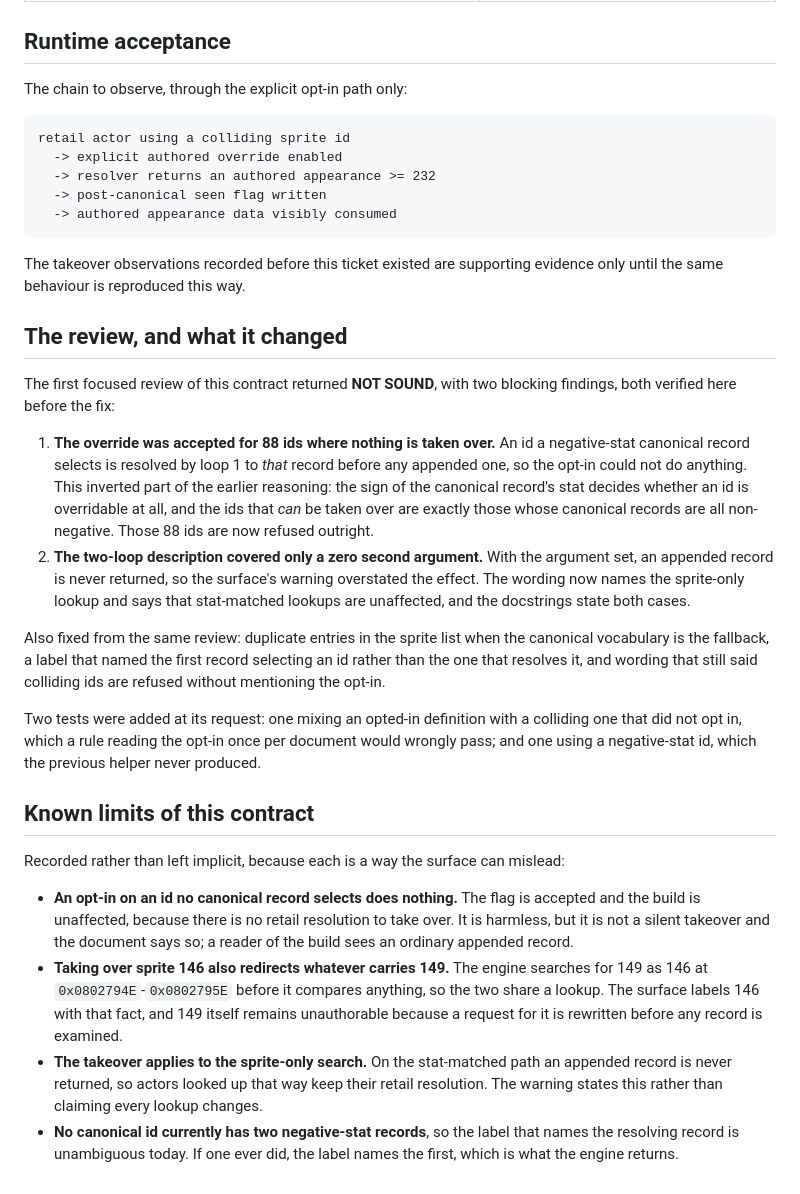
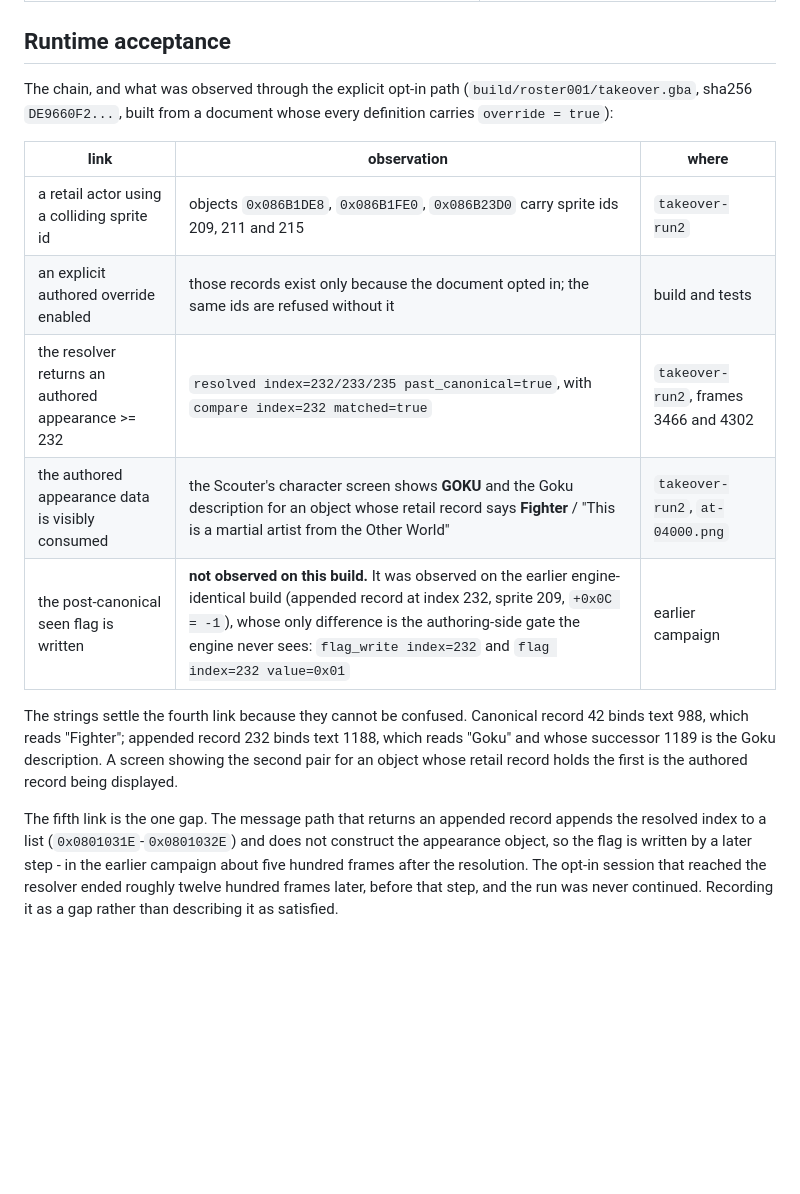
Before and after one commit to siruiusamory-cmyk/buusfury-decomp, a Markdown page: docs/research/APPEARANCE_BINDING_OVERRIDE.md, the part around the change. Rendered like a GitHub page; blank space fills up the shorter version.

Commit message:
Record what the opt-in run proved and the one link it did not

````diff
--- a/docs/research/APPEARANCE_BINDING_OVERRIDE.md
+++ b/docs/research/APPEARANCE_BINDING_OVERRIDE.md
@@ -89,62 +89,28 @@ Nothing in the roster relocation or its census is touched by this ticket.
 
 ## Runtime acceptance
 
-The chain to observe, through the explicit opt-in path only:
+The chain, and what was observed through the explicit opt-in path
+(`build/roster001/takeover.gba`, sha256 `DE9660F2...`, built from a document whose
+every definition carries `override = true`):
 
-```
-retail actor using a colliding sprite id
-  -> explicit authored override enabled
-  -> resolver returns an authored appearance >= 232
-  -> post-canonical seen flag written
-  -> authored appearance data visibly consumed
-```
+| link | observation | where |
+| --- | --- | --- |
+| a retail actor using a colliding sprite id | objects `0x086B1DE8`, `0x086B1FE0`, `0x086B23D0` carry sprite ids 209, 211 and 215 | `takeover-run2` |
+| an explicit authored override enabled | those records exist only because the document opted in; the same ids are refused without it | build and tests |
+| the resolver returns an authored appearance >= 232 | `resolved index=232/233/235 past_canonical=true`, with `compare index=232 matched=true` | `takeover-run2`, frames 3466 and 4302 |
+| the authored appearance data is visibly consumed | the Scouter's character screen shows **GOKU** and the Goku description for an object whose retail record says **Fighter** / "This is a martial artist from the Other World" | `takeover-run2`, `at-04000.png` |
+| the post-canonical seen flag is written | **not observed on this build.** It was observed on the earlier engine-identical build (appended record at index 232, sprite 209, `+0x0C = -1`), whose only difference is the authoring-side gate the engine never sees: `flag_write index=232` and `flag index=232 value=0x01` | earlier campaign |
 
-The takeover observations recorded before this ticket existed are supporting
-evidence only until the same behaviour is reproduced this way.
+The strings settle the fourth link because they cannot be confused. Canonical record
+42 binds text 988, which reads "Fighter"; appended record 232 binds text 1188, which
+reads "Goku" and whose successor 1189 is the Goku description. A screen showing the
+second pair for an object whose retail record holds the first is the authored record
+being displayed.
 
-## The review, and what it changed
-
-The first focused review of this contract returned **NOT SOUND**, with two blocking
-findings, both verified here before the fix:
-
-1. **The override was accepted for 88 ids where nothing is taken over.** An id a
-   negative-stat canonical record selects is resolved by loop 1 to *that* record
-   before any appended one, so the opt-in could not do anything. This inverted part
-   of the earlier reasoning: the sign of the canonical record's stat decides whether
-   an id is overridable at all, and the ids that *can* be taken over are exactly
-   those whose canonical records are all non-negative. Those 88 ids are now refused
-   outright.
-2. **The two-loop description covered only a zero second argument.** With the
-   argument set, an appended record is never returned, so the surface's warning
-   overstated the effect. The wording now names the sprite-only lookup and says that
-   stat-matched lookups are unaffected, and the docstrings state both cases.
-
-Also fixed from the same review: duplicate entries in the sprite list when the
-canonical vocabulary is the fallback, a label that named the first record selecting
-an id rather than the one that resolves it, and wording that still said colliding
-ids are refused without mentioning the opt-in.
-
-Two tests were added at its request: one mixing an opted-in definition with a
-colliding one that did not opt in, which a rule reading the opt-in once per
-document would wrongly pass; and one using a negative-stat id, which the previous
-helper never produced.
-
-## Known limits of this contract
-
-Recorded rather than left implicit, because each is a way the surface can mislead:
-
-- **An opt-in on an id no canonical record selects does nothing.** The flag is
-  accepted and the build is unaffected, because there is no retail resolution to
-  take over. It is harmless, but it is not a silent takeover and the document says
-  so; a reader of the build sees an ordinary appended record.
-- **Taking over sprite 146 also redirects whatever carries 149.** The engine
-  searches for 149 as 146 at `0x0802794E`-`0x0802795E` before it compares anything, so
-  the two share a lookup. The surface labels 146 with that fact, and 149 itself
-  remains unauthorable because a request for it is rewritten before any record is
-  examined.
-- **The takeover applies to the sprite-only search.** On the stat-matched path an
-  appended record is never returned, so actors looked up that way keep their retail
-  resolution. The warning states this rather than claiming every lookup changes.
-- **No canonical id currently has two negative-stat records**, so the label that
-  names the resolving record is unambiguous today. If one ever did, the label names
-  the first, which is what the engine returns.
+The fifth link is the one gap. The message path that returns an appended record
+appends the resolved index to a list (`0x0801031E`-`0x0801032E`) and does not
+construct the appearance object, so the flag is written by a later step - in the
+earlier campaign about five hundred frames after the resolution. The opt-in session
+that reached the resolver ended roughly twelve hundred frames later, before that
+step, and the run was never continued. Recording it as a gap rather than describing
+it as satisfied.
````
